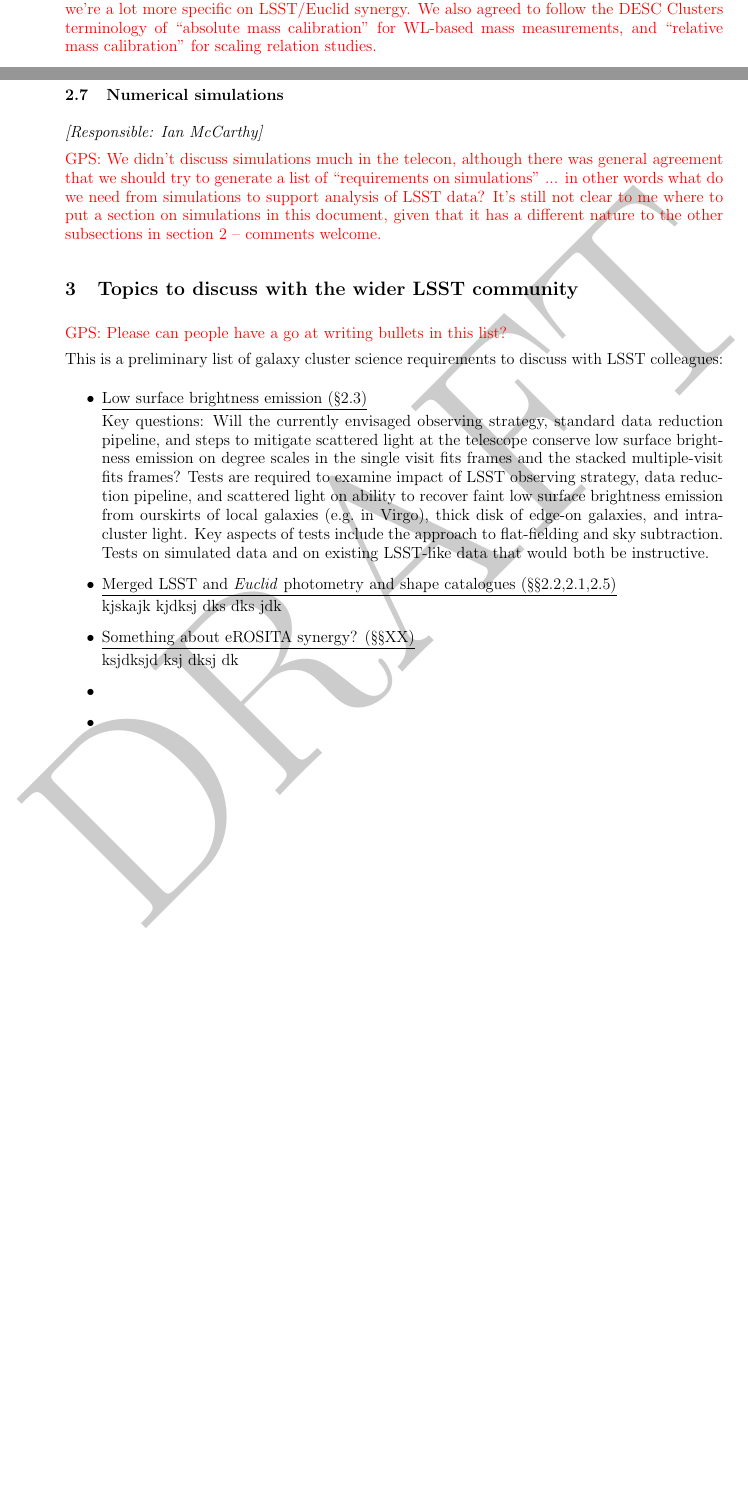
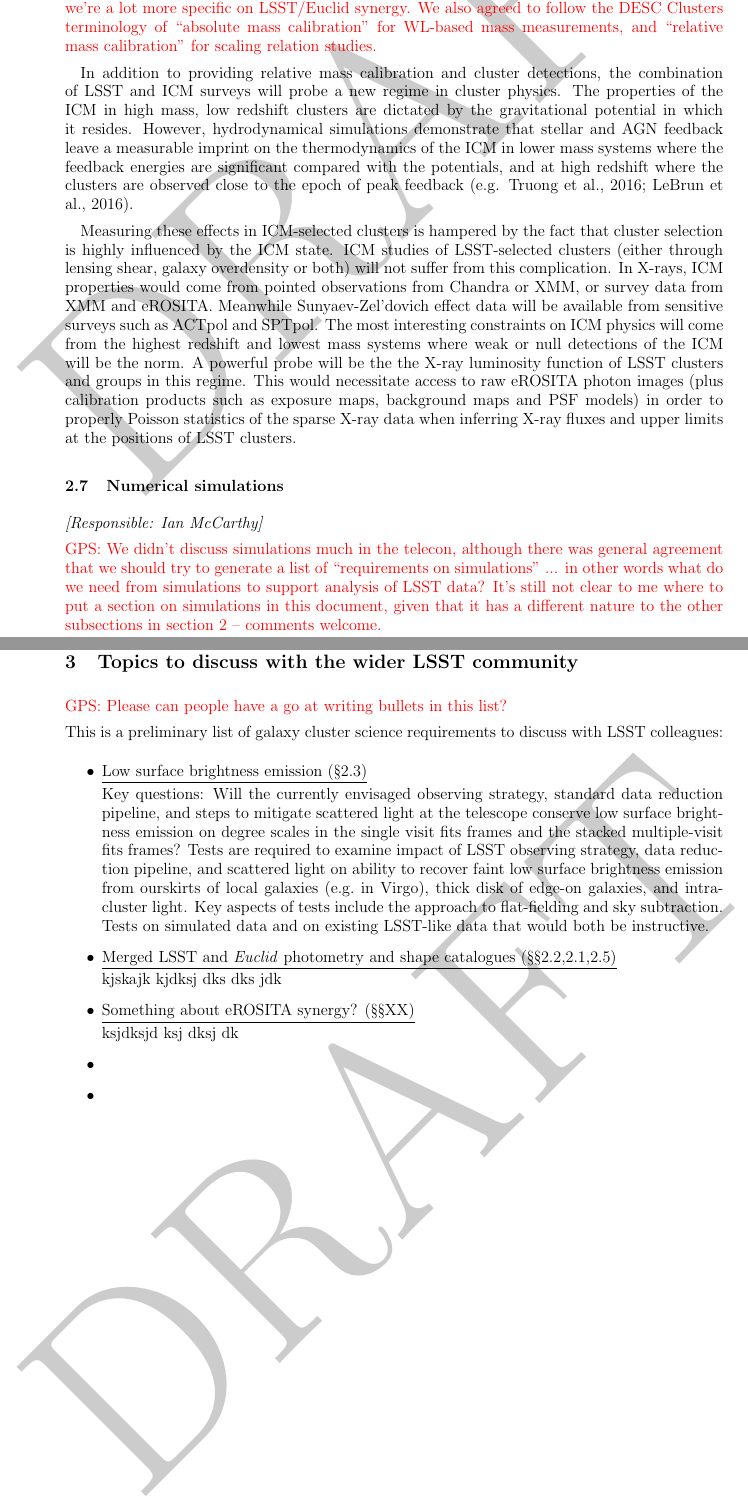
Before and after one commit to mahargpsmith/lsstuk_clusters_whitepaper_2016, a LaTeX document (lsstuk_clusters_whitepaper_2016.tex): two parts of pages 11 and 12 of 13 before the commit and two parts of pages 12 and 13 of 14 after it, joined at a grey line, cut so that both start at the same text, the shorter picture padded with empty space. Compiled offline with pdfLaTeX.

Commit message:
Added text on cluster finding, and cluster physics

```diff
--- a/lsstuk_clusters_whitepaper_2016.tex
+++ b/lsstuk_clusters_whitepaper_2016.tex
@@ -782,6 +802,35 @@
   terminology of ``absolute mass calibration'' for WL-based mass
   measurements, and ``relative mass calibration'' for scaling relation
   studies.}
+
+In addition to providing relative mass calibration and cluster
+detections, the combination of LSST and ICM surveys will probe a new
+regime in cluster physics. The properties of the ICM in high mass, low
+redshift clusters are dictated by the gravitational potential in which
+it resides. However, hydrodynamical simulations demonstrate that
+stellar and AGN feedback leave a measurable imprint on the
+thermodynamics of the ICM in lower mass systems where the feedback
+energies are significant compared with the potentials, and at high
+redshift where the clusters are observed close to the epoch of peak
+feedback (e.g. Truong et al., 2016; LeBrun et al., 2016).
+
+Measuring these effects in ICM-selected clusters is hampered by the
+fact that cluster selection is highly influenced by the ICM state. ICM
+studies of LSST-selected clusters (either through lensing shear,
+galaxy overdensity or both) will not suffer from this complication. In
+X-rays, ICM properties would come from pointed observations from
+Chandra or XMM, or survey data from XMM and eROSITA. Meanwhile
+Sunyaev-Zel'dovich effect data will be available from sensitive
+surveys such as ACTpol and SPTpol. The most interesting constraints on
+ICM physics will come from the highest redshift and lowest mass
+systems where weak or null detections of the ICM will be the norm. A
+powerful probe will be the the X-ray luminosity function of LSST clusters
+and groups in this regime. This would necessitate access to raw
+eROSITA photon images (plus calibration products such as exposure
+maps, background maps and PSF models) in order to properly Poisson
+statistics of the sparse X-ray data when inferring X-ray fluxes and
+upper limits at the positions of LSST clusters.
+
 
 \subsection{Numerical simulations}\label{sec:sims}
 
```
Also changed, not shown: lsstuk_clusters_whitepaper_2016.tex (38 more changed lines).
